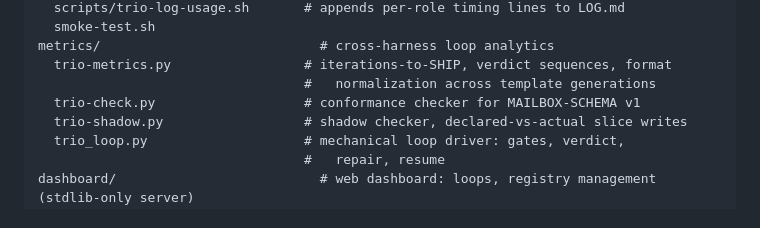
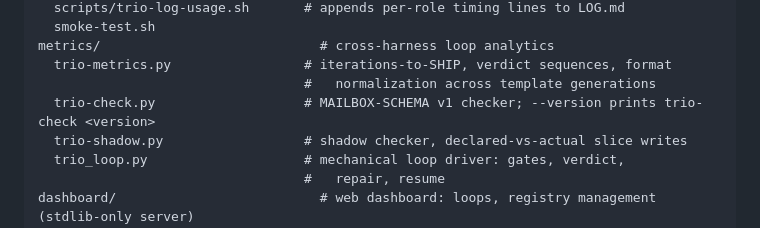
Before and after one commit to albiol2004/trio-agent-loop, a Markdown page: README.md, the part around the change. GitHub-like rendering.

Commit message:
slice(readme-version): mention --version next to trio-check usage
Co-Authored-By: Claude Fable 5 <noreply@anthropic.com>
Co-authored-by: Cursor <cursoragent@cursor.com>

```diff
--- a/README.md
+++ b/README.md
@@ -272,7 +272,7 @@ omp/                                  # native Oh My Pi agents + commands
 metrics/                            # cross-harness loop analytics
   trio-metrics.py                 # iterations-to-SHIP, verdict sequences, format
                                   #   normalization across template generations
-  trio-check.py                   # conformance checker for MAILBOX-SCHEMA v1
+  trio-check.py                   # MAILBOX-SCHEMA v1 checker; --version prints trio-check <version>
   trio-shadow.py                  # shadow checker, declared-vs-actual slice writes
   trio_loop.py                    # mechanical loop driver: gates, verdict,
                                   #   repair, resume
```
